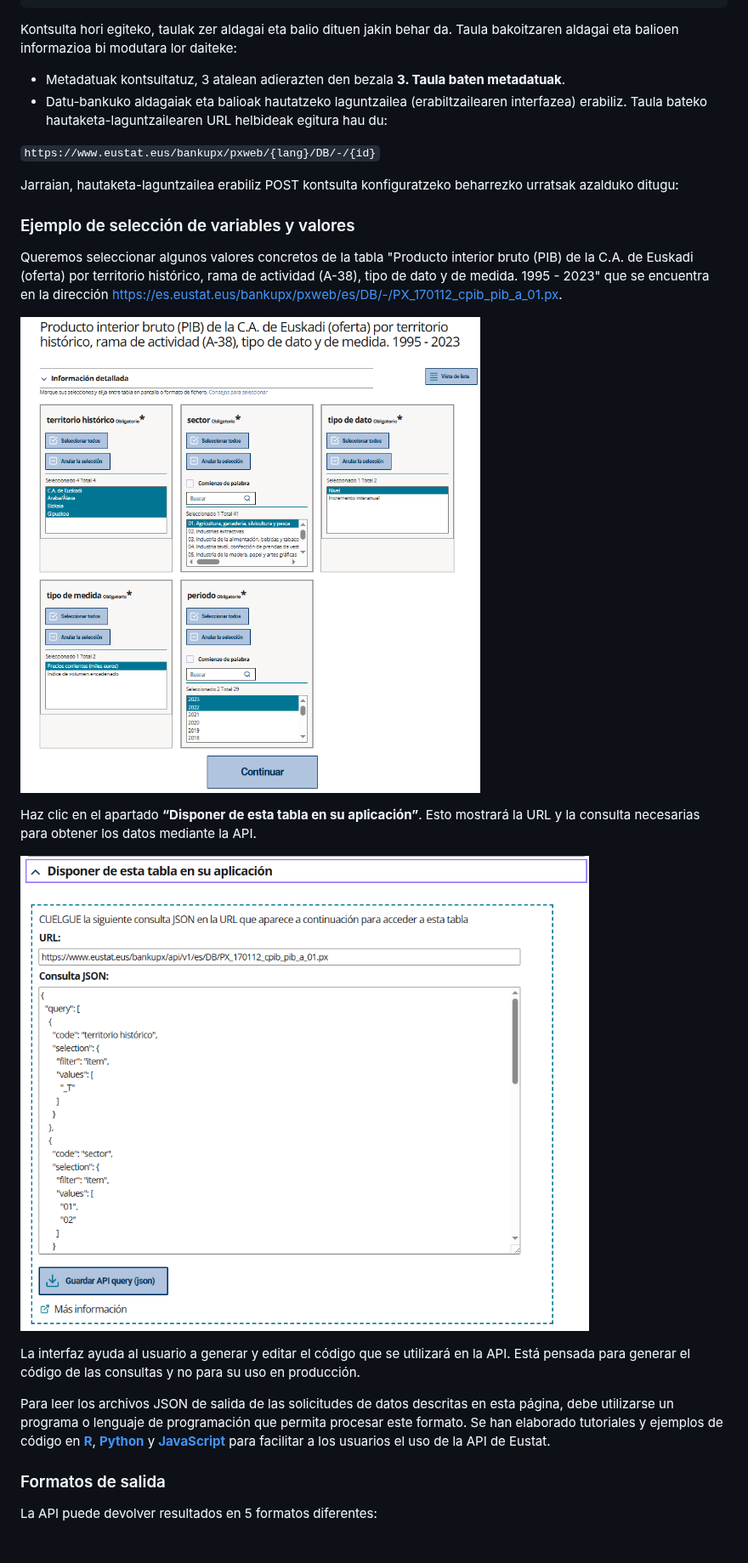
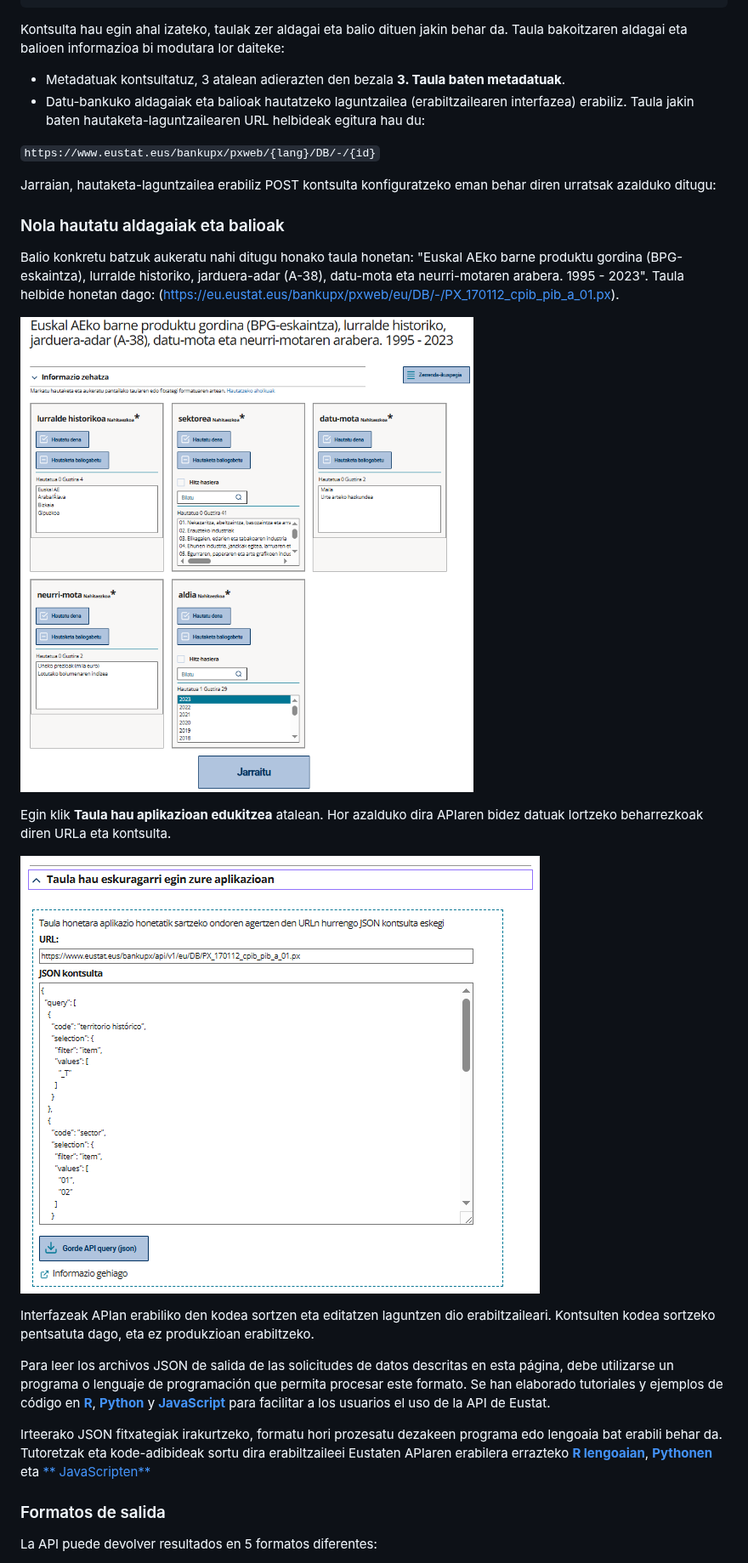
Before and after one commit to uxue-sudupe/API-Eustat, a Markdown page: doc/doc_API_eu.md, the part around one of its changes. Shown at 85% size. GitHub-like rendering.

````diff
--- a/doc/doc_API_eu.md
+++ b/doc/doc_API_eu.md
@@ -232,29 +232,43 @@ Adibidez:
   }
 }
 ```
-Kontsulta hori egiteko, taulak zer aldagai eta balio dituen jakin behar da. Taula bakoitzaren aldagai eta balioen informazioa bi modutara lor daiteke:
+Kontsulta hau egin ahal izateko, taulak zer aldagai eta balio dituen jakin behar da. Taula bakoitzaren aldagai eta balioen informazioa bi modutara lor daiteke:
 
 - Metadatuak kontsultatuz, 3 atalean adierazten den bezala **3. Taula baten metadatuak**.
-- Datu-bankuko aldagaiak eta balioak hautatzeko laguntzailea (erabiltzailearen interfazea) erabiliz. Taula bateko hautaketa-laguntzailearen URL helbideak egitura hau du:
+- Datu-bankuko aldagaiak eta balioak hautatzeko laguntzailea (erabiltzailearen interfazea) erabiliz. Taula jakin baten hautaketa-laguntzailearen URL helbideak egitura hau du:
 
 `https://www.eustat.eus/bankupx/pxweb/{lang}/DB/-/{id}`
 
-Jarraian, hautaketa-laguntzailea erabiliz POST kontsulta konfiguratzeko beharrezko urratsak azalduko ditugu:
+Jarraian, hautaketa-laguntzailea erabiliz POST kontsulta konfiguratzeko eman behar diren urratsak azalduko ditugu:
 
 
-### Ejemplo de selección de variables y valores
+### Nola hautatu aldagaiak eta balioak
 
-Queremos seleccionar algunos valores concretos de la tabla "Producto interior bruto (PIB) de la C.A. de Euskadi (oferta) por territorio histórico, rama de actividad (A-38), tipo de dato y de medida. 1995 - 2023" que se encuentra en la dirección https://es.eustat.eus/bankupx/pxweb/es/DB/-/PX_170112_cpib_pib_a_01.px.
+Balio konkretu batzuk aukeratu nahi ditugu honako taula honetan: "Euskal AEko barne produktu gordina (BPG-eskaintza), lurralde historiko, jarduera-adar (A-38), datu-mota eta neurri-motaren arabera. 1995 - 2023".
+Taula helbide honetan dago: (https://eu.eustat.eus/bankupx/pxweb/eu/DB/-/PX_170112_cpib_pib_a_01.px).
 
-![Selección de variables y valores](../img/PIB_seleccion.PNG)
+![Aldagaiak eta balioak aukeratu](../img/BPG_aukeraketa.PNG)
 
-Haz clic en el apartado **“Disponer de esta tabla en su aplicación”**. Esto mostrará la URL y la consulta necesarias para obtener los datos mediante la API.
+Egin klik **Taula hau aplikazioan edukitzea** atalean. Hor azalduko dira APIaren bidez datuak lortzeko beharrezkoak diren URLa eta kontsulta.
 
-![Consulta JSON generada](../img/PIB_consulta.PNG)
+![JSON kontsulta](../img/BPG_kontsulta.PNG)
 
-La interfaz ayuda al usuario a generar y editar el código que se utilizará en la API. Está pensada para generar el código de las consultas y no para su uso en producción.
+Interfazeak APIan erabiliko den kodea sortzen eta editatzen laguntzen dio erabiltzaileari. Kontsulten kodea sortzeko pentsatuta dago, eta ez produkzioan erabiltzeko.
 
 Para leer los archivos JSON de salida de las solicitudes de datos descritas en esta página, debe utilizarse un programa o lenguaje de programación que permita procesar este formato. Se han elaborado tutoriales y ejemplos de código en  [**R**](../code_examples/tutorial_R_es.Rmd), [**Python**](../code_examples/tutorial_Python_es.ipynb) y [**JavaScript**](../code_examples/tutorial_highcharts_es.md) para facilitar a los usuarios el uso de la API de Eustat.
+
+
+Irteerako JSON fitxategiak irakurtzeko, formatu hori prozesatu dezakeen programa edo lengoaia bat erabili behar da. Tutoretzak eta kode-adibideak sortu dira erabiltzaileei Eustaten APIaren erabilera errazteko [**R lengoaian**](../code_examples/tutorial_R_es.Rmd), [**Pythonen**](../code_examples/tutorial_Python_es.ipynb) eta [** JavaScripten**](../code_examples/tutorial_highcharts_es.md)
+
+
+
+
+
+
+
+
+
+
 
 ### Formatos de salida
 
````
Also changed, not shown: other parts of doc/doc_API_eu.md (+5 -5 lines).
